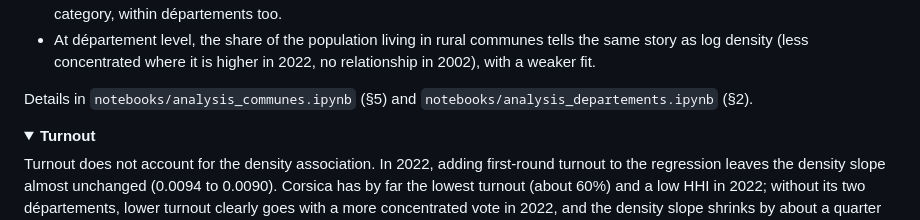
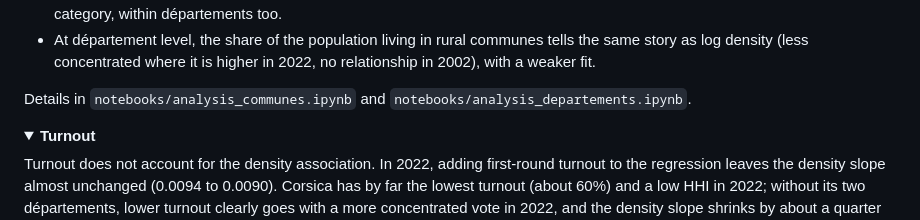
Before and after one commit to clarasalas/strategic-voting-geo-2RS, a Markdown page: README.md, the part around one of its changes. Drawn GitHub-style; folded sections open.

Commit message:
README: drop section numbers from the new notes and unmatched </sub> tags
Co-Authored-By: Claude Opus 5.5 <noreply@anthropic.com>

```diff
--- a/README.md
+++ b/README.md
@@ -272,7 +272,7 @@ population and is applied to both elections. Results for communes with at least
 * At département level, the share of the population living in rural communes tells the same story as log density
   (less concentrated where it is higher in 2022, no relationship in 2002), with a weaker fit.
 
-Details in `notebooks/analysis_communes.ipynb` (§5) and `notebooks/analysis_departements.ipynb` (§2).
+Details in `notebooks/analysis_communes.ipynb` and `notebooks/analysis_departements.ipynb`.
 
 </details>
 
```
Also changed, not shown: other parts of README.md (+2 -2 lines).
